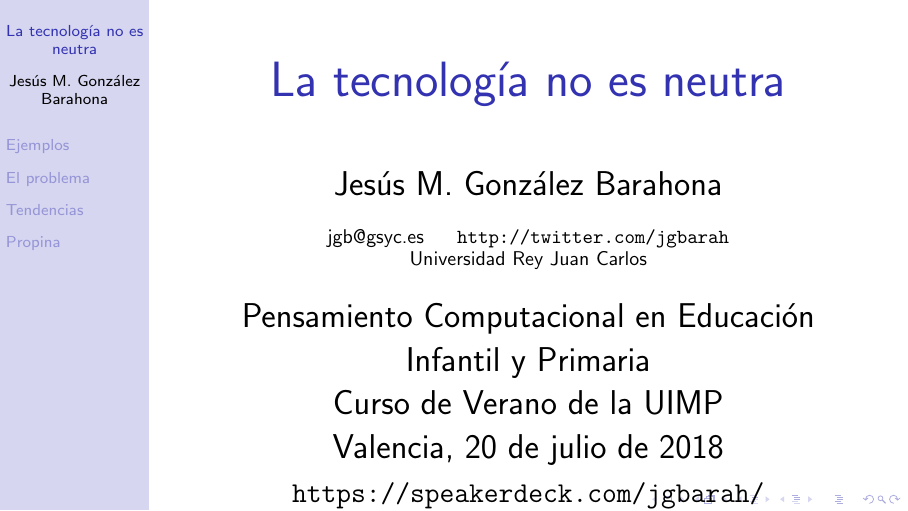
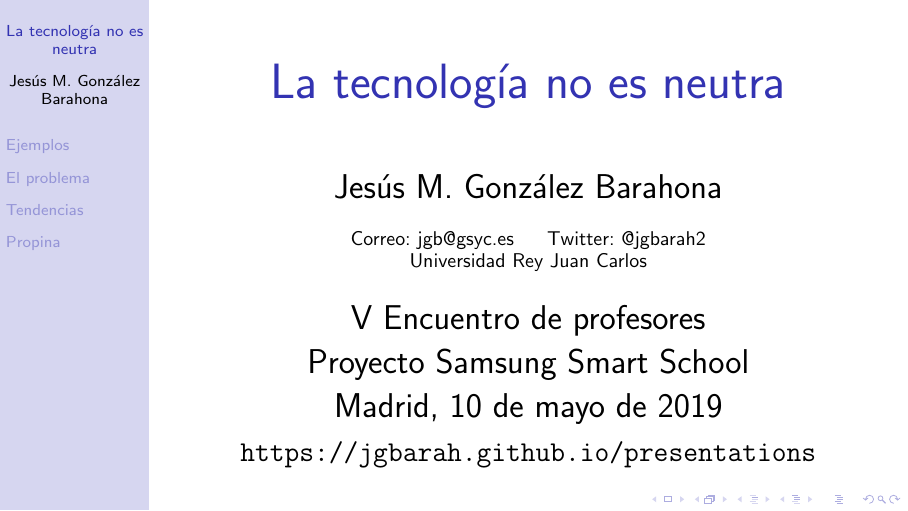
Before and after one commit to jgbarah/presentations, LaTeX slides (tecnologia-no-neutra/tecnologia-no-neutra.tex): page 1 of 42. Compiled offline with pdfLaTeX.

Commit message:
Actualización, para la presentación en el Samsung Smart School.

```diff
--- a/tecnologia-no-neutra/tecnologia-no-neutra.tex
+++ b/tecnologia-no-neutra/tecnologia-no-neutra.tex
@@ -62,13 +62,13 @@
 \title{La tecnología no es neutra}
 %\subtitle{}
 \author{Jesús M. González Barahona}
-\institute{jgb@gsyc.es ~~~~ \url{http://twitter.com/jgbarah} \\
+\institute{Correo: jgb@gsyc.es ~~~~ Twitter: @jgbarah2 \\
   Universidad Rey Juan Carlos \\ }
 
-\date{Pensamiento Computacional en Educación Infantil y Primaria \\
-  Curso de Verano de la UIMP \\
-  Valencia, 20 de julio de 2018\\
-{\small \url{https://speakerdeck.com/jgbarah/}} \\}
+\date{V Encuentro de profesores \\
+  Proyecto Samsung Smart School \\
+  Madrid, 10 de mayo de 2019\\
+{\small \url{https://jgbarah.github.io/presentations}} \\}
 
 \frame{
 \maketitle
```
Also changed, not shown: README.md, tecnologia-no-neutra/tecnologia-no-neutra.pdf (added), tecnologia-no-neutra/tecnologia-no-neutra.tex (2 more changed lines).
